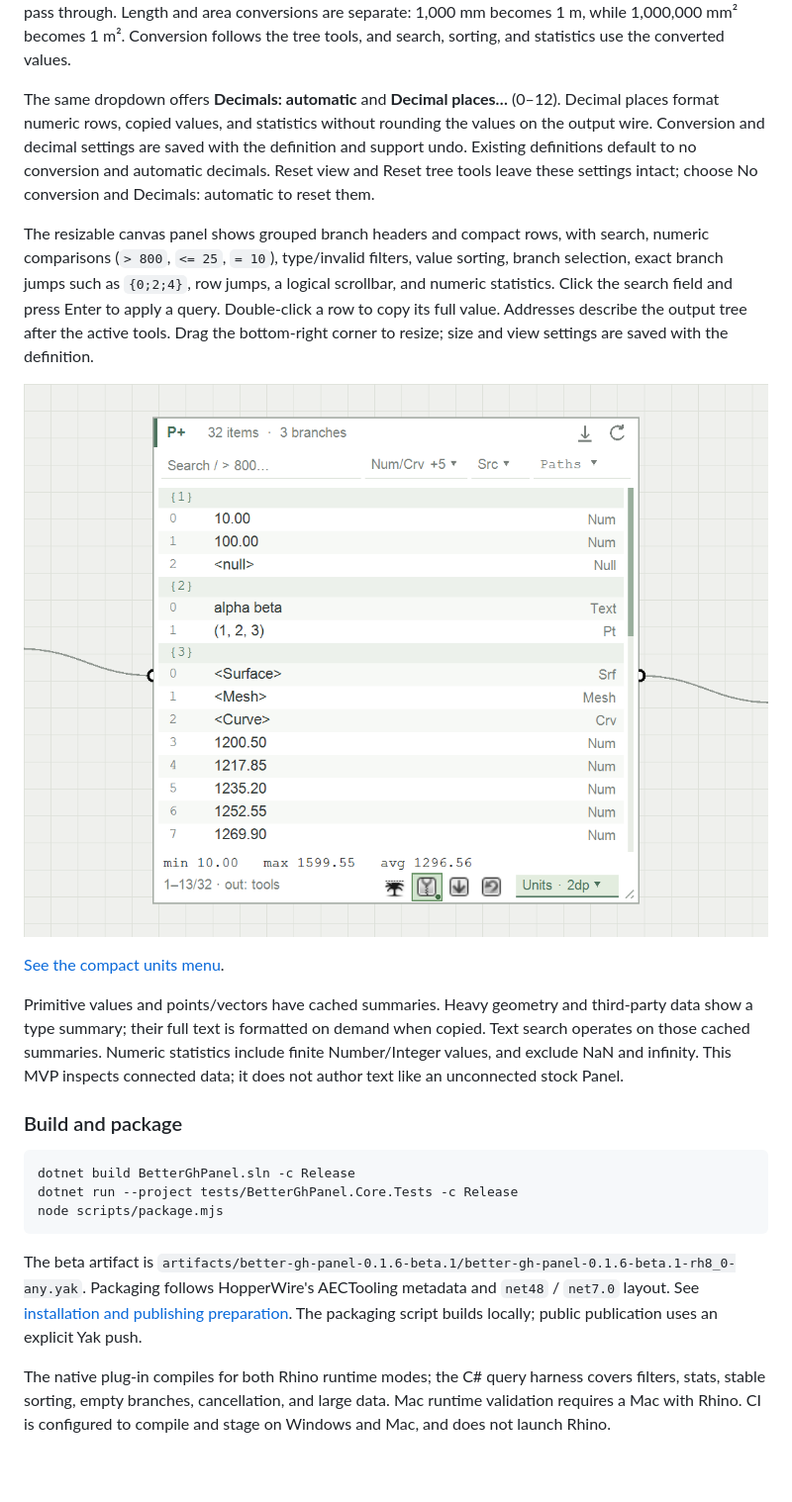
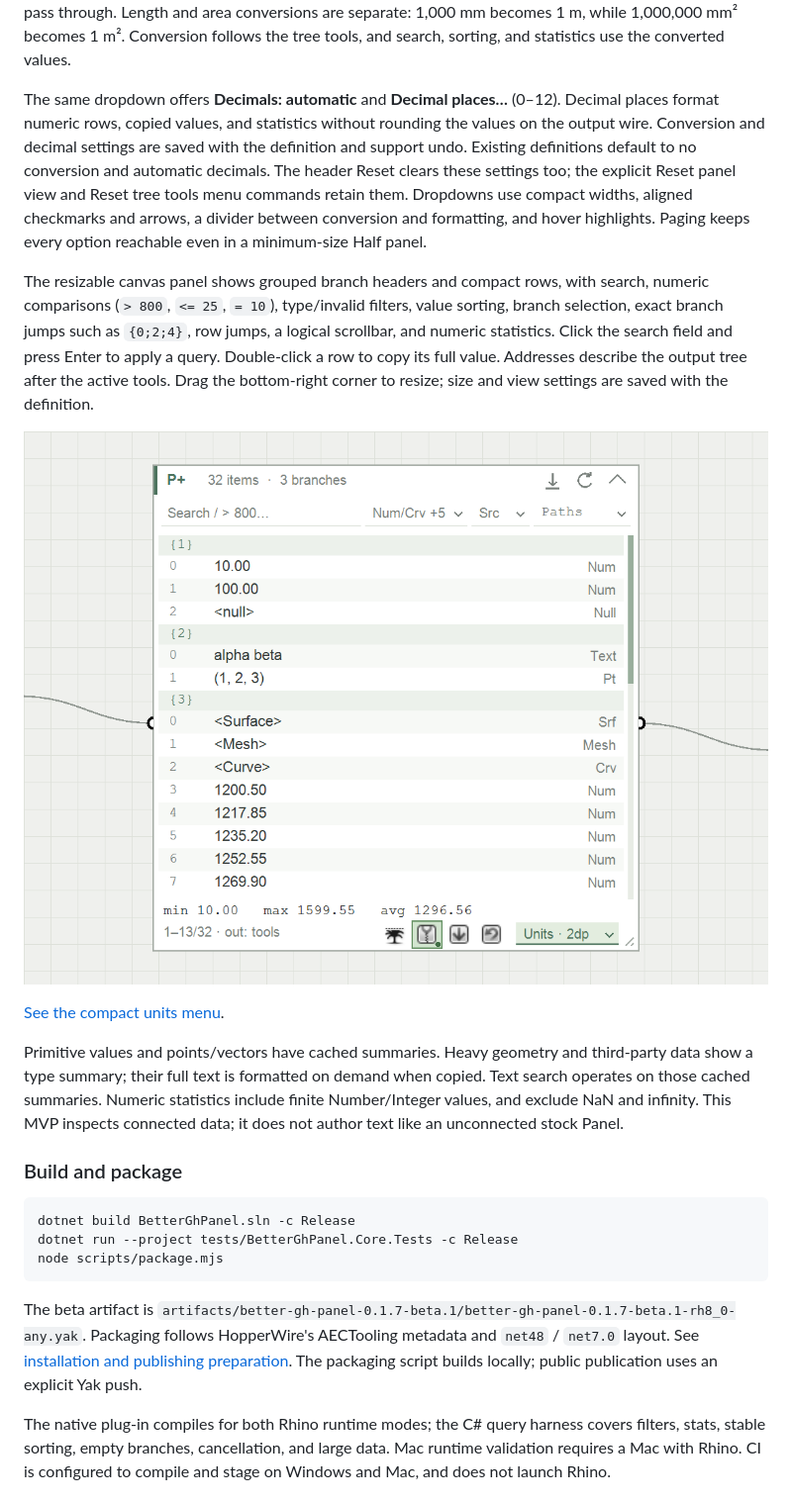
Before and after one commit to tsoumdoa/better-gh-panel, a Markdown page: README.md, the part around one of its changes. Shown at 99% size. Rendered like a GitHub page; pictures changed too: docs/images/panel-tree-tools.png; blank space fills up the shorter version.

Commit message:
Fix full panel reset and polish compact dropdowns (#6)

````diff
--- a/README.md
+++ b/README.md
@@ -24,7 +24,7 @@ The panel uses a compact spreadsheet layout: one search/filter row and a small f
 
 The small **Units** dropdown at the bottom right opens upward inside the panel. Choose **mm ↔ m**, **mm² ↔ m²** (square millimeters / square meters), or **rad ↔ deg**. Conversion changes Number and Integer output values; converted integers become Numbers so fractions are preserved. Text, geometry, nulls, and empty branches pass through. Length and area conversions are separate: 1,000 mm becomes 1 m, while 1,000,000 mm² becomes 1 m². Conversion follows the tree tools, and search, sorting, and statistics use the converted values.
 
-The same dropdown offers **Decimals: automatic** and **Decimal places…** (0–12). Decimal places format numeric rows, copied values, and statistics without rounding the values on the output wire. Conversion and decimal settings are saved with the definition and support undo. Existing definitions default to no conversion and automatic decimals. Reset view and Reset tree tools leave these settings intact; choose No conversion and Decimals: automatic to reset them.
+The same dropdown offers **Decimals: automatic** and **Decimal places…** (0–12). Decimal places format numeric rows, copied values, and statistics without rounding the values on the output wire. Conversion and decimal settings are saved with the definition and support undo. Existing definitions default to no conversion and automatic decimals. The header Reset clears these settings too; the explicit Reset panel view and Reset tree tools menu commands retain them. Dropdowns use compact widths, aligned checkmarks and arrows, a divider between conversion and formatting, and hover highlights. Paging keeps every option reachable even in a minimum-size Half panel.
 
 The resizable canvas panel shows grouped branch headers and compact rows, with search, numeric comparisons (`> 800`, `<= 25`, `= 10`), type/invalid filters, value sorting, branch selection, exact branch jumps such as `{0;2;4}`, row jumps, a logical scrollbar, and numeric statistics. Click the search field and press Enter to apply a query. Double-click a row to copy its full value. Addresses describe the output tree after the active tools. Drag the bottom-right corner to resize; size and view settings are saved with the definition.
 
@@ -42,7 +42,7 @@ dotnet run --project tests/BetterGhPanel.Core.Tests -c Release
 node scripts/package.mjs
 ```
 
-The beta artifact is `artifacts/better-gh-panel-0.1.6-beta.1/better-gh-panel-0.1.6-beta.1-rh8_0-any.yak`. Packaging follows HopperWire's AECTooling metadata and `net48` / `net7.0` layout. See [installation and publishing preparation](docs/packaging.md). The packaging script builds locally; public publication uses an explicit Yak push.
+The beta artifact is `artifacts/better-gh-panel-0.1.7-beta.1/better-gh-panel-0.1.7-beta.1-rh8_0-any.yak`. Packaging follows HopperWire's AECTooling metadata and `net48` / `net7.0` layout. See [installation and publishing preparation](docs/packaging.md). The packaging script builds locally; public publication uses an explicit Yak push.
 
 The native plug-in compiles for both Rhino runtime modes; the C# query harness covers filters, stats, stable sorting, empty branches, cancellation, and large data. Mac runtime validation requires a Mac with Rhino. CI is configured to compile and stage on Windows and Mac, and does not launch Rhino.
 
````
Also changed, not shown: other parts of README.md (+3 -3 lines), docs/current-architecture.md (+1 -1 lines), docs/packaging.md (+5 -5 lines), docs/images/panel-units-menu.png, 8 other files.
